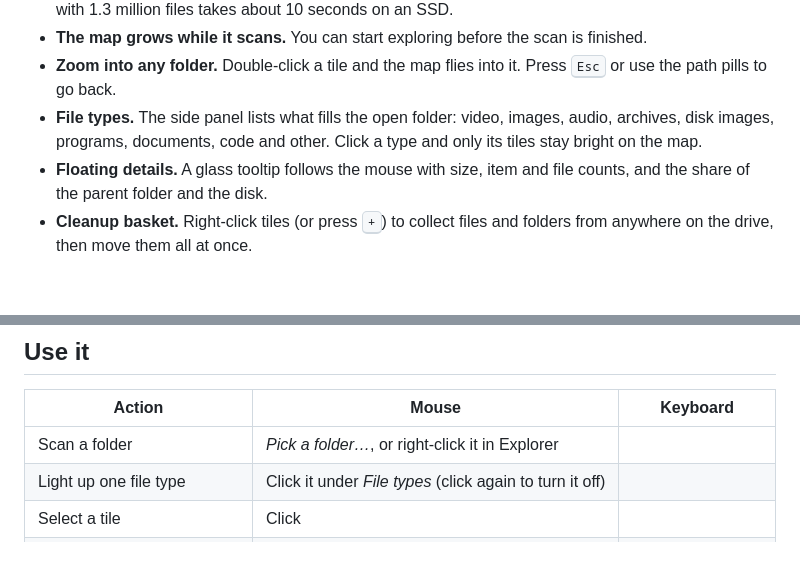
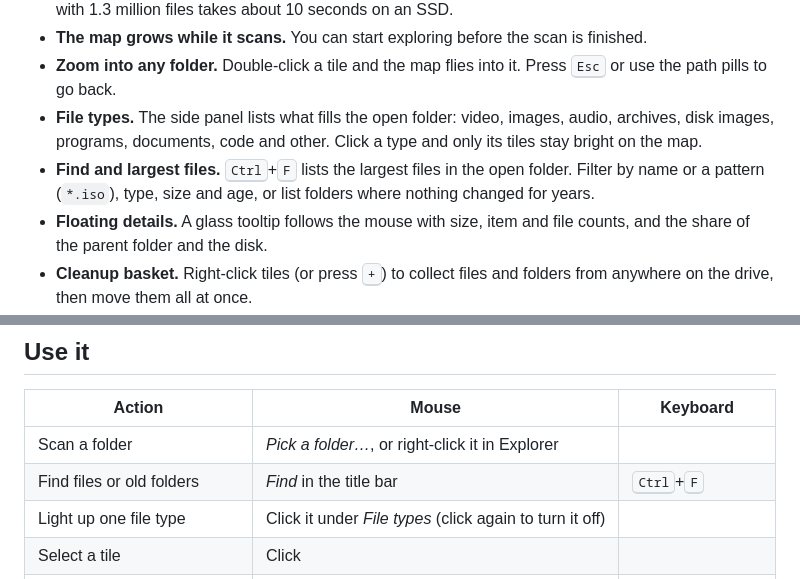
Before and after one commit to ergulburak/diskbloom, a Markdown page: README.md, 2 parts joined by grey strips. GitHub-like rendering; blank space fills up the shorter version.

Commit message:
Document the find panel

```diff
--- a/README.md
+++ b/README.md
@@ -21,6 +21,7 @@ A pastel, animated disk space visualizer and cleaner for Windows, in the spirit
 - **The map grows while it scans.** You can start exploring before the scan is finished.
 - **Zoom into any folder.** Double-click a tile and the map flies into it. Press <kbd>Esc</kbd> or use the path pills to go back.
 - **File types.** The side panel lists what fills the open folder: video, images, audio, archives, disk images, programs, documents, code and other. Click a type and only its tiles stay bright on the map.
+- **Find and largest files.** <kbd>Ctrl</kbd>+<kbd>F</kbd> lists the largest files in the open folder. Filter by name or a pattern (`*.iso`), type, size and age, or list folders where nothing changed for years.
 - **Floating details.** A glass tooltip follows the mouse with size, item and file counts, and the share of the parent folder and the disk.
 - **Cleanup basket.** Right-click tiles (or press <kbd>+</kbd>) to collect files and folders from anywhere on the drive, then move them all at once.
 - **Safe by design.**
@@ -43,6 +44,7 @@ A pastel, animated disk space visualizer and cleaner for Windows, in the spirit
 | Action | Mouse | Keyboard |
 | --- | --- | --- |
 | Scan a folder | *Pick a folder…*, or right-click it in Explorer | |
+| Find files or old folders | *Find* in the title bar | <kbd>Ctrl</kbd>+<kbd>F</kbd> |
 | Light up one file type | Click it under *File types* (click again to turn it off) | |
 | Select a tile | Click | |
 | Open a folder | Double-click | <kbd>Enter</kbd> |
```
Also changed, not shown: docs/design.md (+6 -1 lines).
